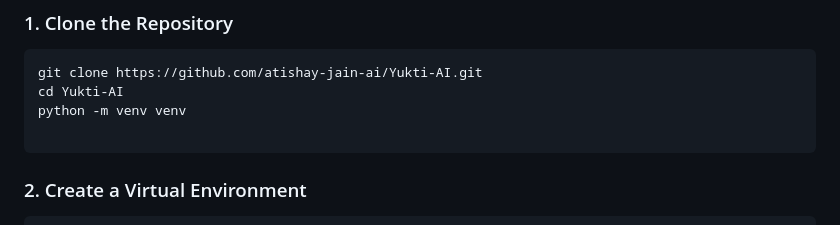
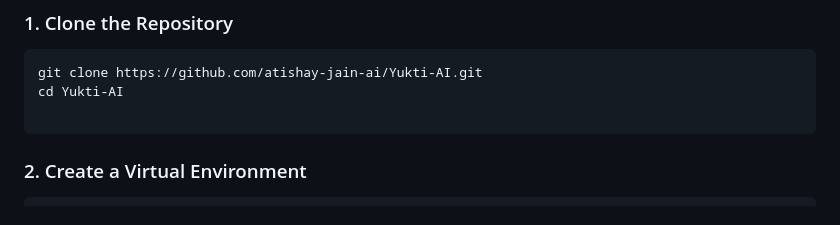
Before and after one commit to atishay-jain-ai/Yukti-AI, a Markdown page: README.md, the part around the change. GitHub-like rendering.

Commit message:
Update README to remove virtual environment command
Remove unnecessary line for creating a virtual environment.

````diff
--- a/README.md
+++ b/README.md
@@ -85,7 +85,6 @@ Follow these steps to run Yukti AI locally.
 ```bash
 git clone https://github.com/atishay-jain-ai/Yukti-AI.git
 cd Yukti-AI
-python -m venv venv
 
 ```
 
````
